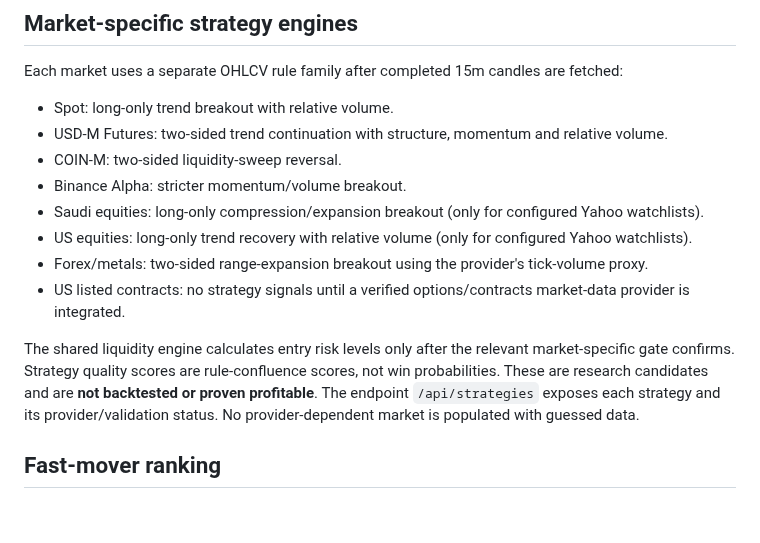
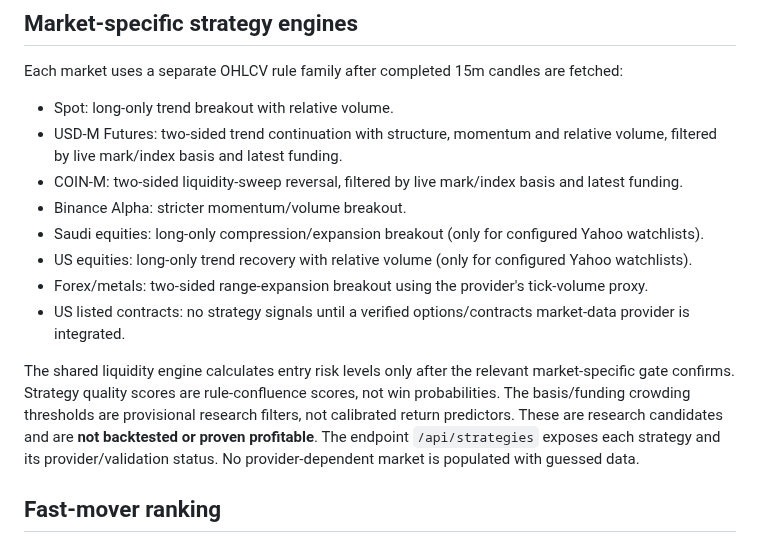
Before and after one commit to aaaksazzz/mudarib-abo-saud, a Markdown page: README.md, the part around the change. GitHub-like rendering; blank space fills up the shorter version.

Commit message:
Document basis and funding inputs for futures strategy engines

```diff
--- a/README.md
+++ b/README.md
@@ -80,15 +80,15 @@ The first administrator account is created automatically in the persistent SQLit
 
 Each market uses a separate OHLCV rule family after completed 15m candles are fetched:
 - Spot: long-only trend breakout with relative volume.
-- USD-M Futures: two-sided trend continuation with structure, momentum and relative volume.
-- COIN-M: two-sided liquidity-sweep reversal.
+- USD-M Futures: two-sided trend continuation with structure, momentum and relative volume, filtered by live mark/index basis and latest funding.
+- COIN-M: two-sided liquidity-sweep reversal, filtered by live mark/index basis and latest funding.
 - Binance Alpha: stricter momentum/volume breakout.
 - Saudi equities: long-only compression/expansion breakout (only for configured Yahoo watchlists).
 - US equities: long-only trend recovery with relative volume (only for configured Yahoo watchlists).
 - Forex/metals: two-sided range-expansion breakout using the provider's tick-volume proxy.
 - US listed contracts: no strategy signals until a verified options/contracts market-data provider is integrated.
 
-The shared liquidity engine calculates entry risk levels only after the relevant market-specific gate confirms. Strategy quality scores are rule-confluence scores, not win probabilities. These are research candidates and are **not backtested or proven profitable**. The endpoint `/api/strategies` exposes each strategy and its provider/validation status. No provider-dependent market is populated with guessed data.
+The shared liquidity engine calculates entry risk levels only after the relevant market-specific gate confirms. Strategy quality scores are rule-confluence scores, not win probabilities. The basis/funding crowding thresholds are provisional research filters, not calibrated return predictors. These are research candidates and are **not backtested or proven profitable**. The endpoint `/api/strategies` exposes each strategy and its provider/validation status. No provider-dependent market is populated with guessed data.
 
 ## Fast-mover ranking
 - ترتيب نسبي داخل كل سوق: 50% absolute 24h change, 30% 24h high-low range, 20% quote turnover/liquidity. A feature with no variation is omitted and remaining weights are normalized.
```
